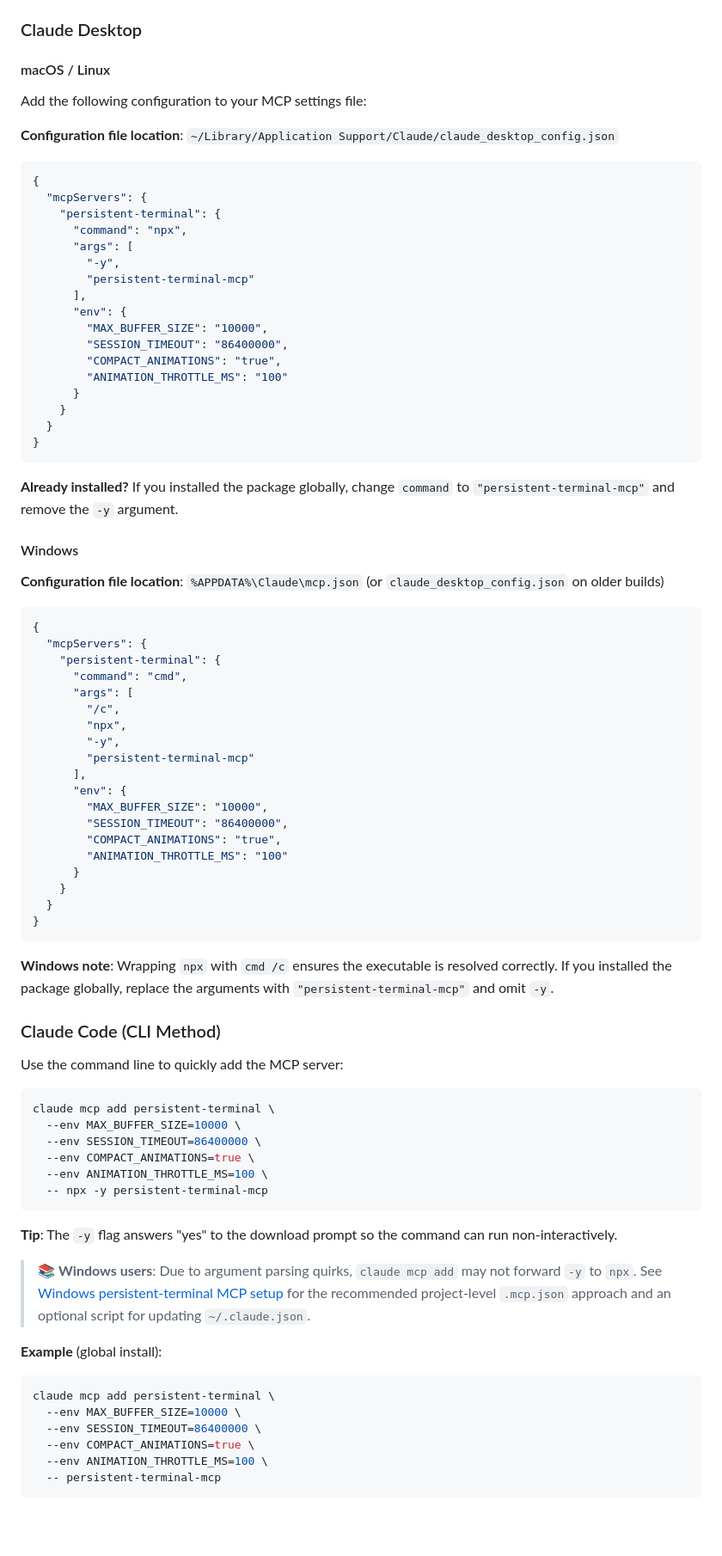
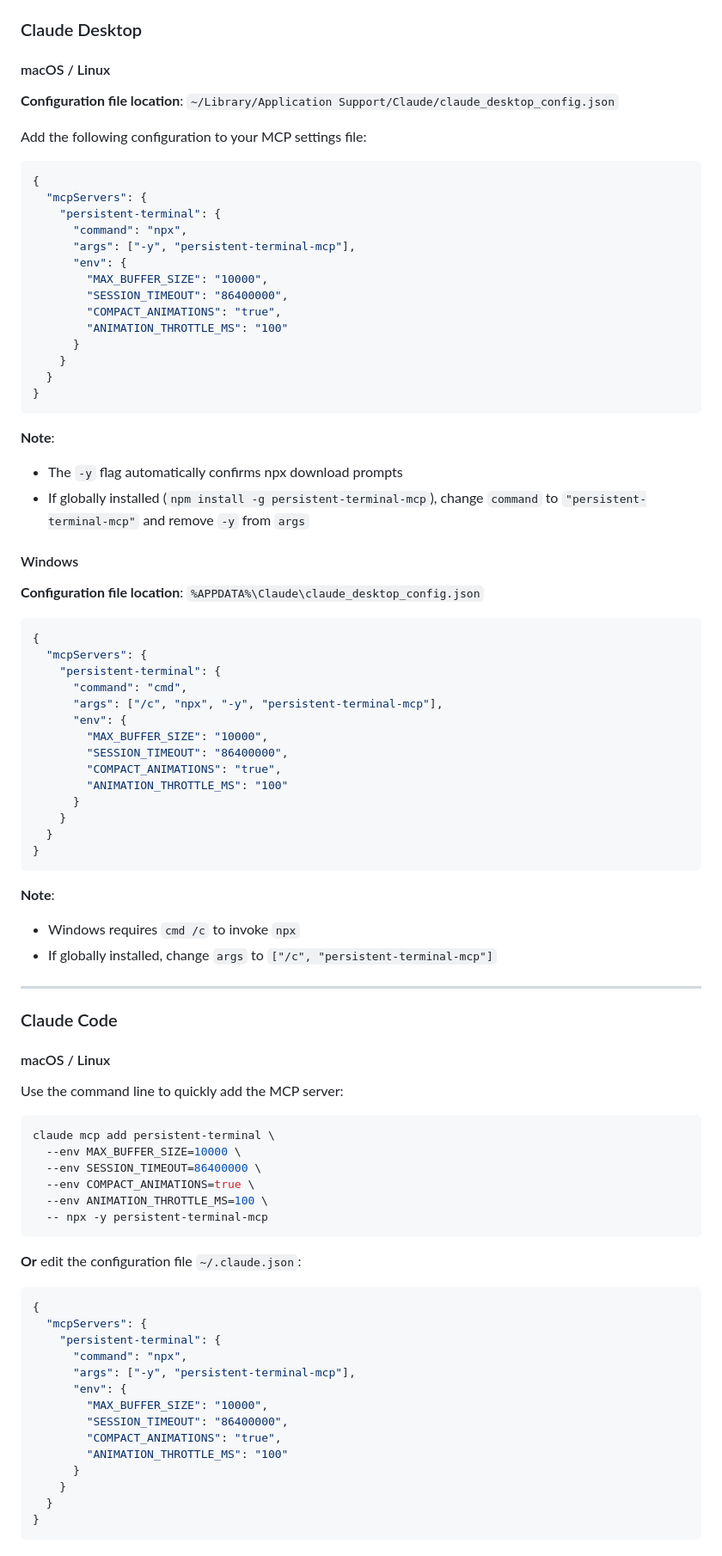
Before and after one commit to sanshao85/persistent-terminal-mcp, a Markdown page: README.en.md, the part around one of its changes. Shown at 86% size. Rendered like a GitHub page; blank space fills up the shorter version.

````diff
--- a/README.en.md
+++ b/README.en.md
@@ -84,19 +84,17 @@ npm run test:fixes           # regression tests for recent bug fixes
 ### Claude Desktop
 
 #### macOS / Linux
-Add the following configuration to your MCP settings file:
 
 **Configuration file location**: `~/Library/Application Support/Claude/claude_desktop_config.json`
+
+Add the following configuration to your MCP settings file:
 
 ```json
 {
   "mcpServers": {
     "persistent-terminal": {
       "command": "npx",
-      "args": [
-        "-y",
-        "persistent-terminal-mcp"
-      ],
+      "args": ["-y", "persistent-terminal-mcp"],
       "env": {
         "MAX_BUFFER_SIZE": "10000",
         "SESSION_TIMEOUT": "86400000",
@@ -108,23 +106,20 @@ Add the following configuration to your MCP settings file:
 }
 ```
 
-**Already installed?** If you installed the package globally, change `command` to
-`"persistent-terminal-mcp"` and remove the `-y` argument.
+**Note**:
+- The `-y` flag automatically confirms npx download prompts
+- If globally installed (`npm install -g persistent-terminal-mcp`), change `command` to `"persistent-terminal-mcp"` and remove `-y` from `args`
 
 #### Windows
-**Configuration file location**: `%APPDATA%\Claude\mcp.json` (or `claude_desktop_config.json` on older builds)
+
+**Configuration file location**: `%APPDATA%\Claude\claude_desktop_config.json`
 
 ```json
 {
   "mcpServers": {
     "persistent-terminal": {
       "command": "cmd",
-      "args": [
-        "/c",
-        "npx",
-        "-y",
-        "persistent-terminal-mcp"
-      ],
+      "args": ["/c", "npx", "-y", "persistent-terminal-mcp"],
       "env": {
         "MAX_BUFFER_SIZE": "10000",
         "SESSION_TIMEOUT": "86400000",
@@ -136,10 +131,16 @@ Add the following configuration to your MCP settings file:
 }
 ```
 
-**Windows note**: Wrapping `npx` with `cmd /c` ensures the executable is resolved correctly. If you installed the package globally,
-replace the arguments with `"persistent-terminal-mcp"` and omit `-y`.
+**Note**:
+- Windows requires `cmd /c` to invoke `npx`
+- If globally installed, change `args` to `["/c", "persistent-terminal-mcp"]`
 
-### Claude Code (CLI Method)
+---
+
+### Claude Code
+
+#### macOS / Linux
+
 Use the command line to quickly add the MCP server:
 
 ```bash
@@ -151,21 +152,22 @@ claude mcp add persistent-terminal \
   -- npx -y persistent-terminal-mcp
 ```
 
-**Tip**: The `-y` flag answers "yes" to the download prompt so the command can run non-interactively.
+**Or** edit the configuration file `~/.claude.json`:
 
-> 📚 **Windows users**: Due to argument parsing quirks, `claude mcp add` may not
-> forward `-y` to `npx`. See
-> [Windows persistent-terminal MCP setup](docs/clients/claude-code-windows.md)
-> for the recommended project-level `.mcp.json` approach and an optional script
-> for updating `~/.claude.json`.
-
-**Example** (global install):
-```bash
-claude mcp add persistent-terminal \
-  --env MAX_BUFFER_SIZE=10000 \
-  --env SESSION_TIMEOUT=86400000 \
-  --env COMPACT_ANIMATIONS=true \
-  --env ANIMATION_THROTTLE_MS=100 \
-  -- persistent-terminal-mcp
+```json
+{
+  "mcpServers": {
+    "persistent-terminal": {
+      "command": "npx",
+      "args": ["-y", "persistent-terminal-mcp"],
+      "env": {
+        "MAX_BUFFER_SIZE": "10000",
+        "SESSION_TIMEOUT": "86400000",
+        "COMPACT_ANIMATIONS": "true",
+        "ANIMATION_THROTTLE_MS": "100"
+      }
+    }
+  }
+}
 ```
 
````
Also changed, not shown: other parts of README.en.md (+36 -5 lines), README.md (+71 -37 lines).
